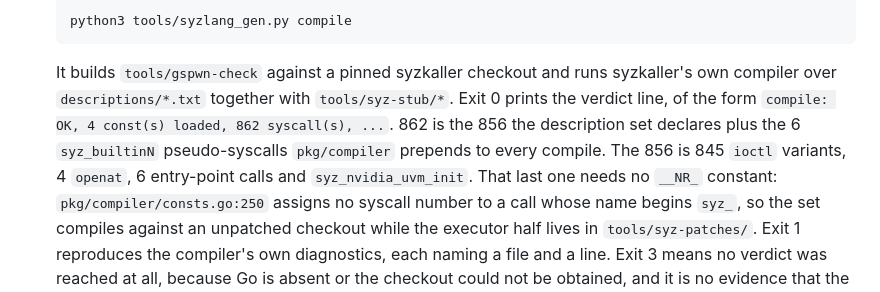
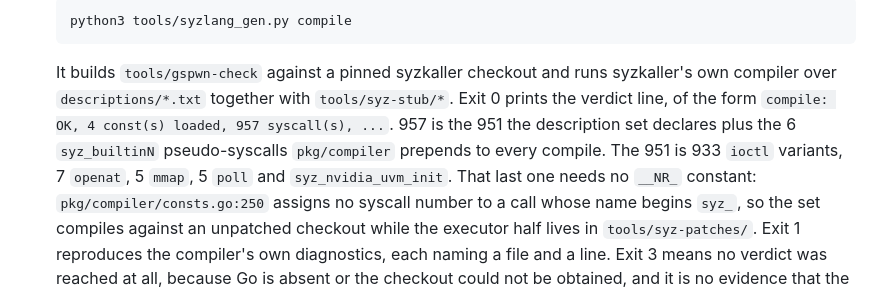
Before and after one commit to Indspl0it/gspwn, a Markdown page: agents/describe.md, the part around the change. GitHub-like rendering.

Commit message:
Correct the compile verdict figures in the describe brief
### Fixed
- Verdict example stated 862 syscalls where the gate reports 957, and its
  composition predated the modeset and drm families

```diff
--- a/agents/describe.md
+++ b/agents/describe.md
@@ -227,10 +227,10 @@ coverage alone.
    It builds `tools/gspwn-check` against a pinned syzkaller checkout and
    runs syzkaller's own compiler over `descriptions/*.txt` together with
    `tools/syz-stub/*`. Exit 0 prints the verdict line, of the form
-   `compile: OK, 4 const(s) loaded, 862 syscall(s), ...`. 862 is the 856
+   `compile: OK, 4 const(s) loaded, 957 syscall(s), ...`. 957 is the 951
    the description set declares plus the 6 `syz_builtinN` pseudo-syscalls
-   `pkg/compiler` prepends to every compile. The 856 is 845 `ioctl`
-   variants, 4 `openat`, 6 entry-point calls and `syz_nvidia_uvm_init`.
+   `pkg/compiler` prepends to every compile. The 951 is 933 `ioctl`
+   variants, 7 `openat`, 5 `mmap`, 5 `poll` and `syz_nvidia_uvm_init`.
    That last one needs no `__NR_` constant: `pkg/compiler/consts.go:250`
    assigns no syscall number to a call whose name begins `syz_`, so the
    set compiles against an unpatched checkout while the executor half
```
